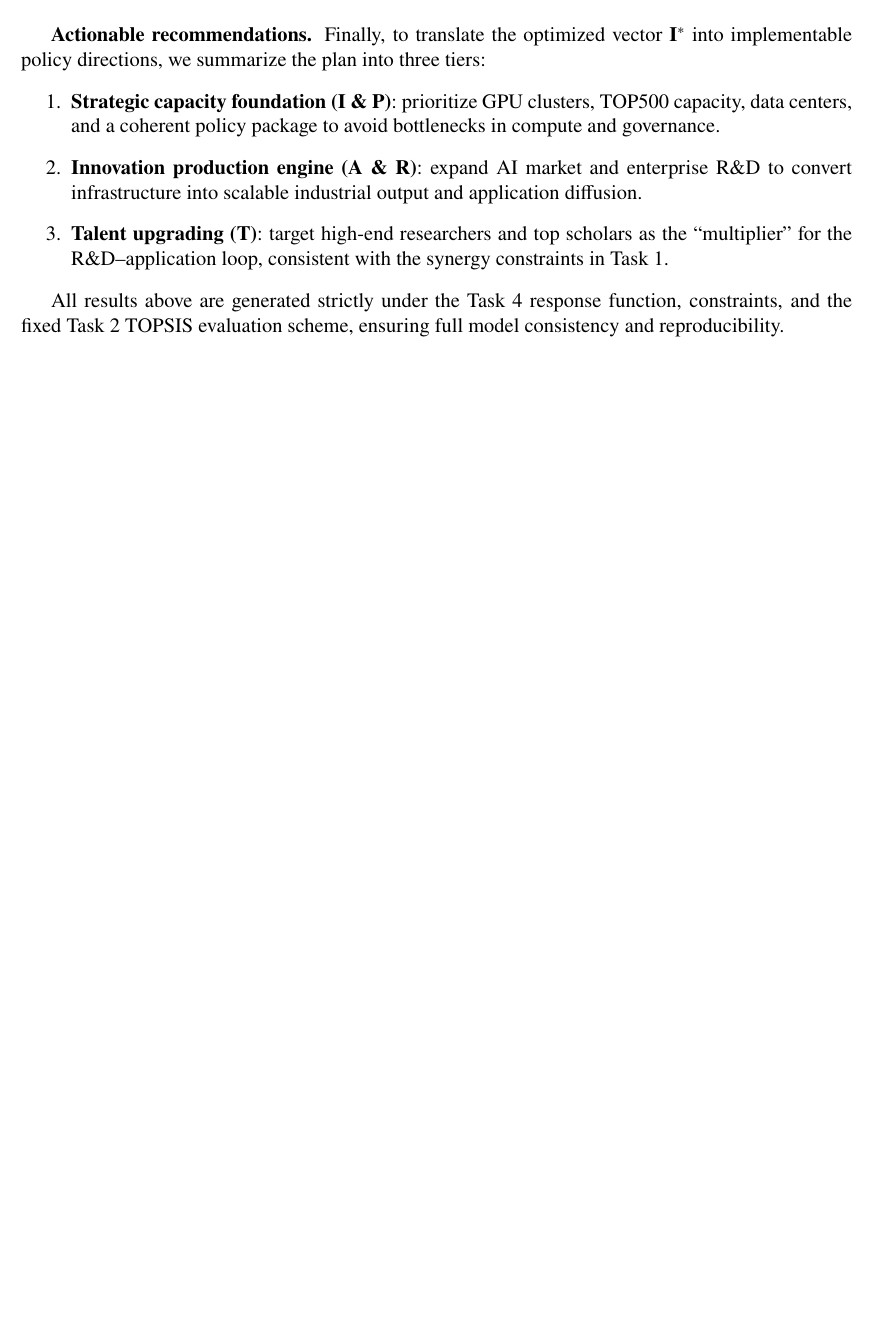
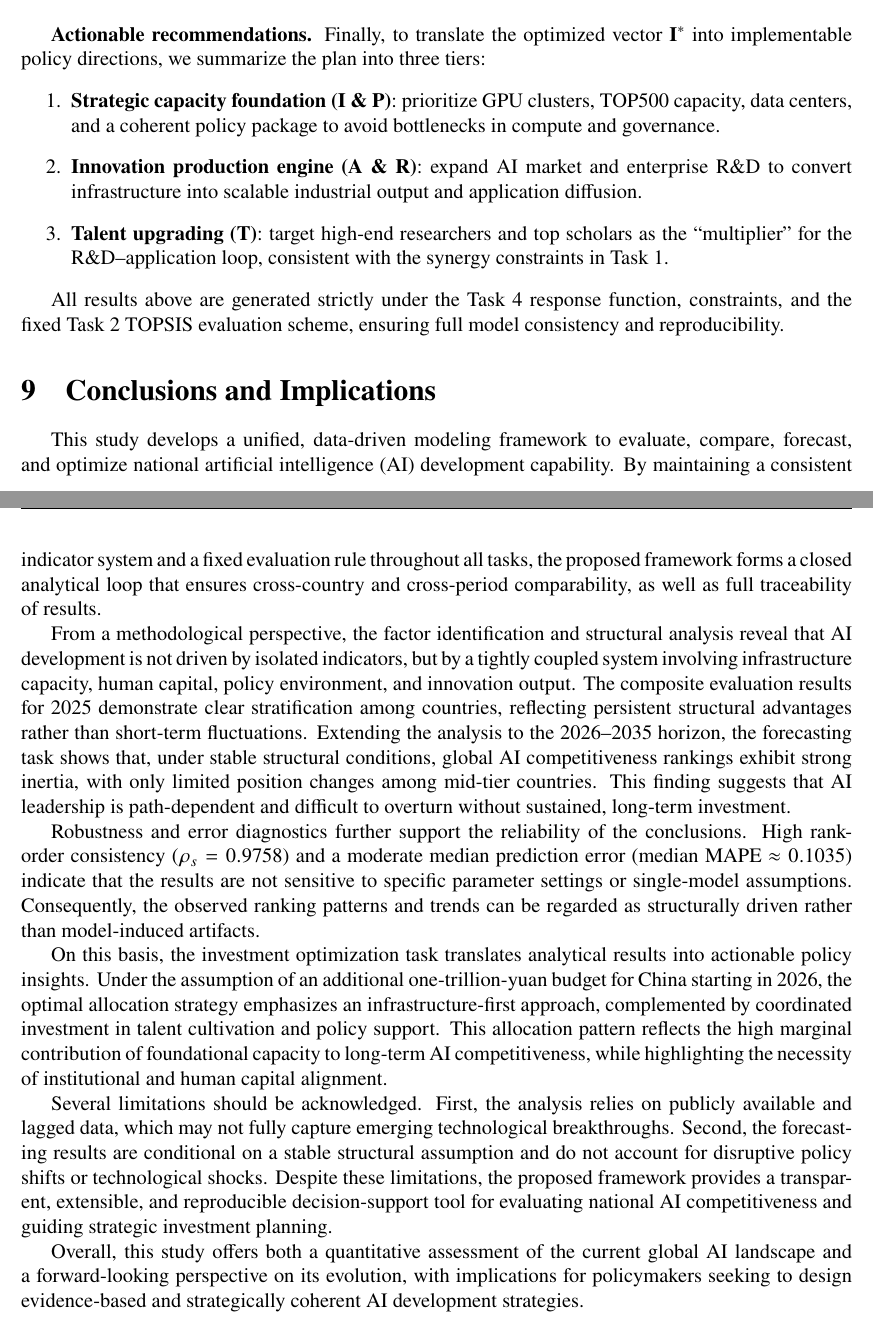
Before and after one commit to CPP-GUN/HSB, a LaTeX document (MI2601258.tex, which reads body/9Conclusions_and_Implications.tex): part of page 26 of 26 before the commit and two parts of pages 26 and 27 of 27 after it, the two joined at a grey line, cut so that both start at the same text, the shorter picture padded with empty space. Compiled offline with pdfLaTeX.

Commit message:
第九章

```diff
--- /dev/null
+++ b/body/9Conclusions_and_Implications.tex
@@ -0,0 +1,13 @@
+\section{Conclusions and Implications}
+
+This study develops a unified, data-driven modeling framework to evaluate, compare, forecast, and optimize national artificial intelligence (AI) development capability. By maintaining a consistent indicator system and a fixed evaluation rule throughout all tasks, the proposed framework forms a closed analytical loop that ensures cross-country and cross-period comparability, as well as full traceability of results.
+
+From a methodological perspective, the factor identification and structural analysis reveal that AI development is not driven by isolated indicators, but by a tightly coupled system involving infrastructure capacity, human capital, policy environment, and innovation output. The composite evaluation results for 2025 demonstrate clear stratification among countries, reflecting persistent structural advantages rather than short-term fluctuations. Extending the analysis to the 2026--2035 horizon, the forecasting task shows that, under stable structural conditions, global AI competitiveness rankings exhibit strong inertia, with only limited position changes among mid-tier countries. This finding suggests that AI leadership is path-dependent and difficult to overturn without sustained, long-term investment.
+
+Robustness and error diagnostics further support the reliability of the conclusions. High rank-order consistency ($\rho_s = 0.9758$) and a moderate median prediction error (median MAPE $\approx 0.1035$) indicate that the results are not sensitive to specific parameter settings or single-model assumptions. Consequently, the observed ranking patterns and trends can be regarded as structurally driven rather than model-induced artifacts.
+
+On this basis, the investment optimization task translates analytical results into actionable policy insights. Under the assumption of an additional one-trillion-yuan budget for China starting in 2026, the optimal allocation strategy emphasizes an infrastructure-first approach, complemented by coordinated investment in talent cultivation and policy support. This allocation pattern reflects the high marginal contribution of foundational capacity to long-term AI competitiveness, while highlighting the necessity of institutional and human capital alignment.
+
+Several limitations should be acknowledged. First, the analysis relies on publicly available and lagged data, which may not fully capture emerging technological breakthroughs. Second, the forecasting results are conditional on a stable structural assumption and do not account for disruptive policy shifts or technological shocks. Despite these limitations, the proposed framework provides a transparent, extensible, and reproducible decision-support tool for evaluating national AI competitiveness and guiding strategic investment planning.
+
+Overall, this study offers both a quantitative assessment of the current global AI landscape and a forward-looking perspective on its evolution, with implications for policymakers seeking to design evidence-based and strategically coherent AI development strategies.
```
Also changed, not shown: MI2601258.tex (+1 -0 lines), body/4Data_Explanation.tex (+1 -1 lines), 2 other files.
